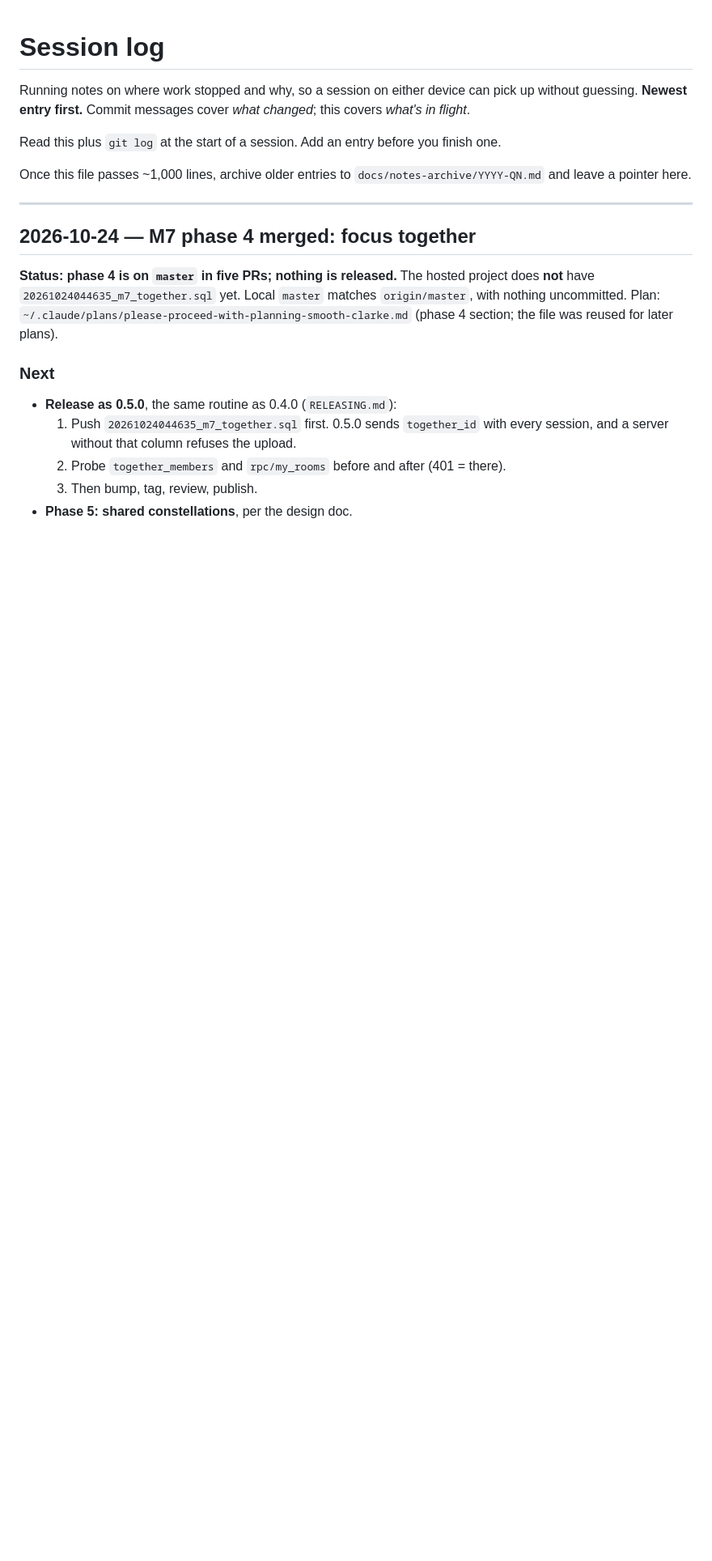
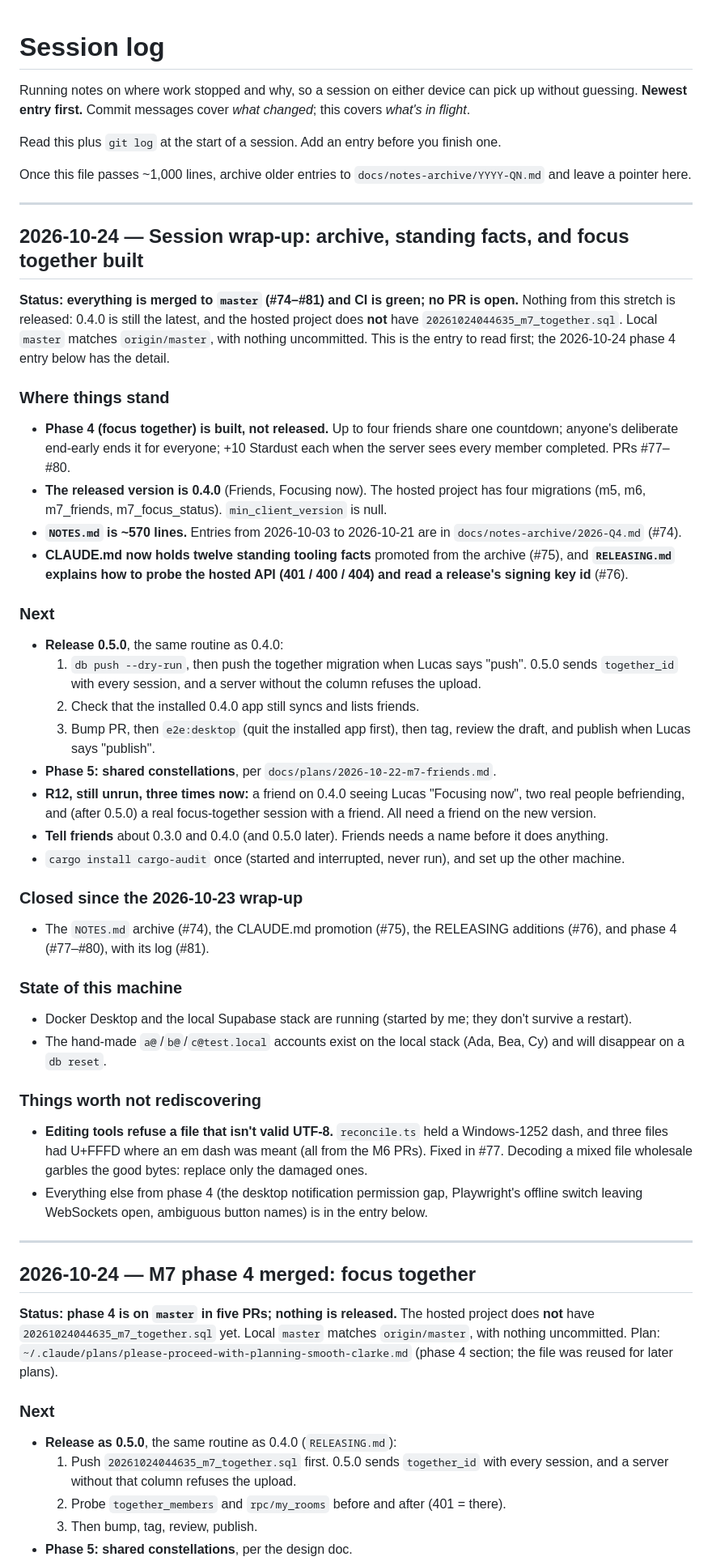
Before and after one commit to lucashlc822/work-timer, a Markdown page: NOTES.md, the part around one of its changes. Shown at 81% size. Rendered like a GitHub page; blank space fills up the shorter version.

Commit message:
Log the 2026-10-24 session wrap-up in NOTES.md
Co-Authored-By: Claude Sonnet 5.5 <noreply@anthropic.com>

```diff
--- a/NOTES.md
+++ b/NOTES.md
@@ -9,6 +9,71 @@ finish one.
 
 Once this file passes ~1,000 lines, archive older entries to
 `docs/notes-archive/YYYY-QN.md` and leave a pointer here.
+
+---
+
+## 2026-10-24 — Session wrap-up: archive, standing facts, and focus together built
+
+**Status: everything is merged to `master` (#74–#81) and CI is green; no PR is
+open.** Nothing from this stretch is released: 0.4.0 is still the latest, and
+the hosted project does **not** have `20261024044635_m7_together.sql`. Local
+`master` matches `origin/master`, with nothing uncommitted. This is the entry
+to read first; the 2026-10-24 phase 4 entry below has the detail.
+
+### Where things stand
+
+- **Phase 4 (focus together) is built, not released.** Up to four friends share
+  one countdown; anyone's deliberate end-early ends it for everyone; +10
+  Stardust each when the server sees every member completed. PRs #77–#80.
+- **The released version is 0.4.0** (Friends, Focusing now). The hosted
+  project has four migrations (m5, m6, m7_friends, m7_focus_status).
+  `min_client_version` is null.
+- **`NOTES.md` is ~570 lines.** Entries from 2026-10-03 to 2026-10-21 are in
+  `docs/notes-archive/2026-Q4.md` (#74).
+- **CLAUDE.md now holds twelve standing tooling facts** promoted from the
+  archive (#75), and **`RELEASING.md` explains how to probe the hosted API
+  (401 / 400 / 404) and read a release's signing key id** (#76).
+
+### Next
+
+- **Release 0.5.0**, the same routine as 0.4.0:
+  1. `db push --dry-run`, then push the together migration when Lucas says
+     "push". 0.5.0 sends `together_id` with every session, and a server without
+     the column refuses the upload.
+  2. Check that the installed 0.4.0 app still syncs and lists friends.
+  3. Bump PR, then `e2e:desktop` (quit the installed app first), then tag,
+     review the draft, and publish when Lucas says "publish".
+- **Phase 5: shared constellations**, per `docs/plans/2026-10-22-m7-friends.md`.
+- **R12, still unrun, three times now:** a friend on 0.4.0 seeing Lucas
+  "Focusing now", two real people befriending, and (after 0.5.0) a real
+  focus-together session with a friend. All need a friend on the new
+  version.
+- **Tell friends** about 0.3.0 and 0.4.0 (and 0.5.0 later). Friends needs a
+  name before it does anything.
+- `cargo install cargo-audit` once (started and interrupted, never run), and
+  set up the other machine.
+
+### Closed since the 2026-10-23 wrap-up
+
+- The `NOTES.md` archive (#74), the CLAUDE.md promotion (#75), the RELEASING
+  additions (#76), and phase 4 (#77–#80), with its log (#81).
+
+### State of this machine
+
+- Docker Desktop and the local Supabase stack are running (started by me; they
+  don't survive a restart).
+- The hand-made `a@`/`b@`/`c@test.local` accounts exist on the local stack
+  (Ada, Bea, Cy) and will disappear on a `db reset`.
+
+### Things worth not rediscovering
+
+- **Editing tools refuse a file that isn't valid UTF-8.** `reconcile.ts` held a
+  Windows-1252 dash, and three files had U+FFFD where an em dash was meant (all
+  from the M6 PRs). Fixed in #77. Decoding a mixed file wholesale garbles the
+  good bytes: replace only the damaged ones.
+- Everything else from phase 4 (the desktop notification permission gap,
+  Playwright's offline switch leaving WebSockets open, ambiguous button names)
+  is in the entry below.
 
 ---
 
```
Also changed, not shown: other parts of NOTES.md (+2 -0 lines).
